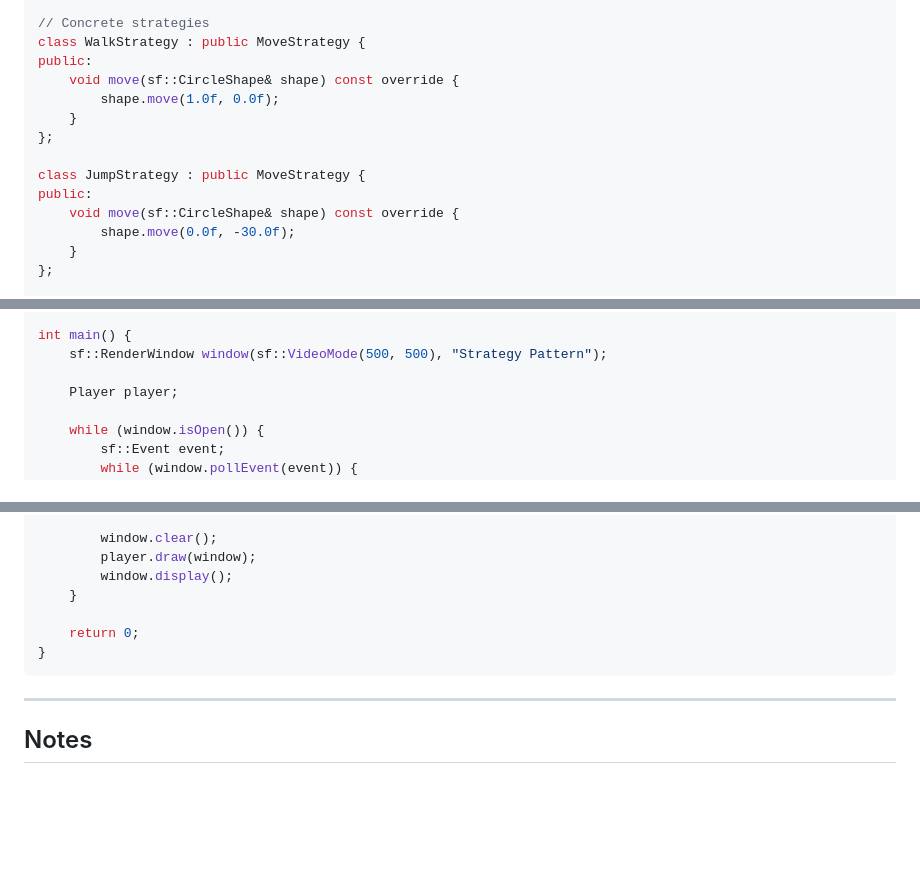
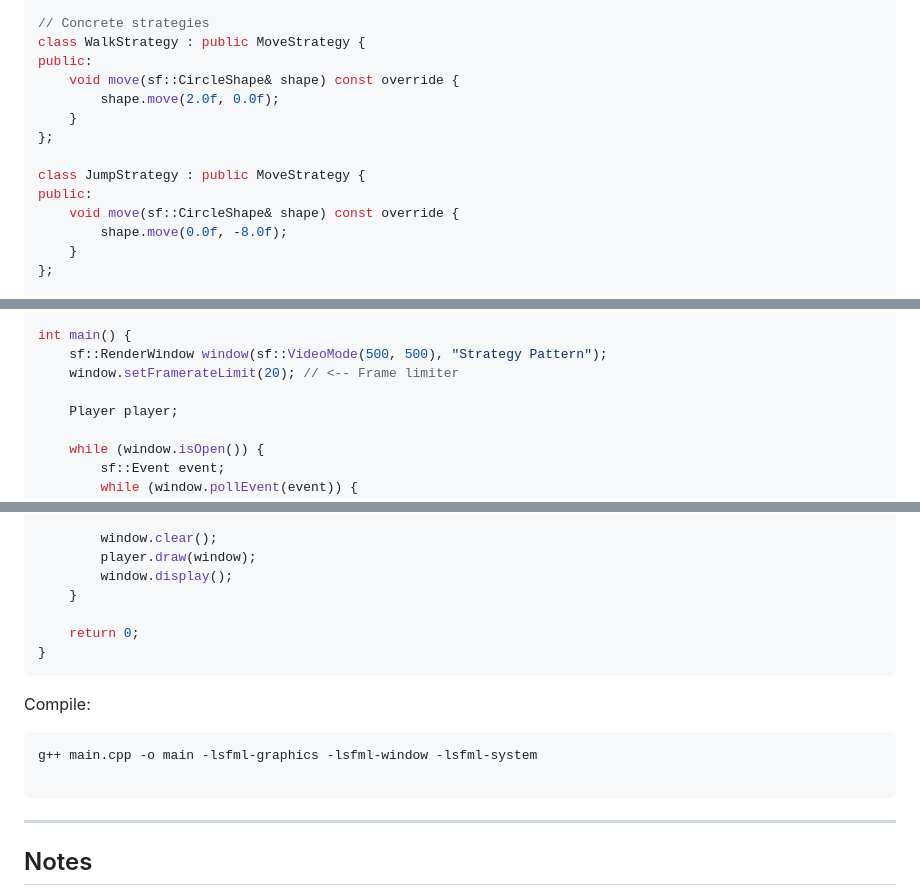
Before and after one commit to manloloy/ECE205Course, a Markdown page: CourseNotes/08b-DesignPattern-Strategy.md, 3 parts joined by grey strips. Drawn GitHub-style; blank space fills up the shorter version.

````diff
--- a/CourseNotes/08b-DesignPattern-Strategy.md
+++ b/CourseNotes/08b-DesignPattern-Strategy.md
@@ -216,14 +216,14 @@ public:
 class WalkStrategy : public MoveStrategy {
 public:
     void move(sf::CircleShape& shape) const override {
-        shape.move(1.0f, 0.0f);
+        shape.move(2.0f, 0.0f);
     }
 };
 
 class JumpStrategy : public MoveStrategy {
 public:
     void move(sf::CircleShape& shape) const override {
-        shape.move(0.0f, -30.0f);
+        shape.move(0.0f, -8.0f);
     }
 };
 
@@ -263,6 +263,7 @@ private:
 
 int main() {
     sf::RenderWindow window(sf::VideoMode(500, 500), "Strategy Pattern");
+    window.setFramerateLimit(20); // <-- Frame limiter
 
     Player player;
 
@@ -294,6 +295,12 @@ int main() {
 }
 ```
 
+Compile:
+```bash
+g++ main.cpp -o main -lsfml-graphics -lsfml-window -lsfml-system
+
+```
+
 ---
 
 ## Notes
````
